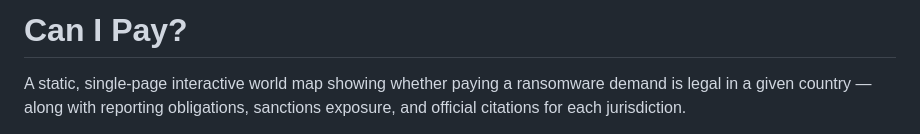
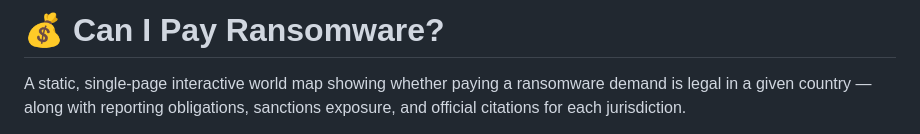
Before and after one commit to JMousqueton/canipay, a Markdown page: README.md, the part around the change. Rendered like a GitHub page.

Commit message:
Rename project to 'Can I Pay Ransomware?'
Updated the project title and added a money emoji.

```diff
--- a/README.md
+++ b/README.md
@@ -1,4 +1,4 @@
-# Can I Pay?
+# 💰 Can I Pay Ransomware?
 
 A static, single-page interactive world map showing whether paying a ransomware demand is legal in a given country — along with reporting obligations, sanctions exposure, and official citations for each jurisdiction.
 
```
